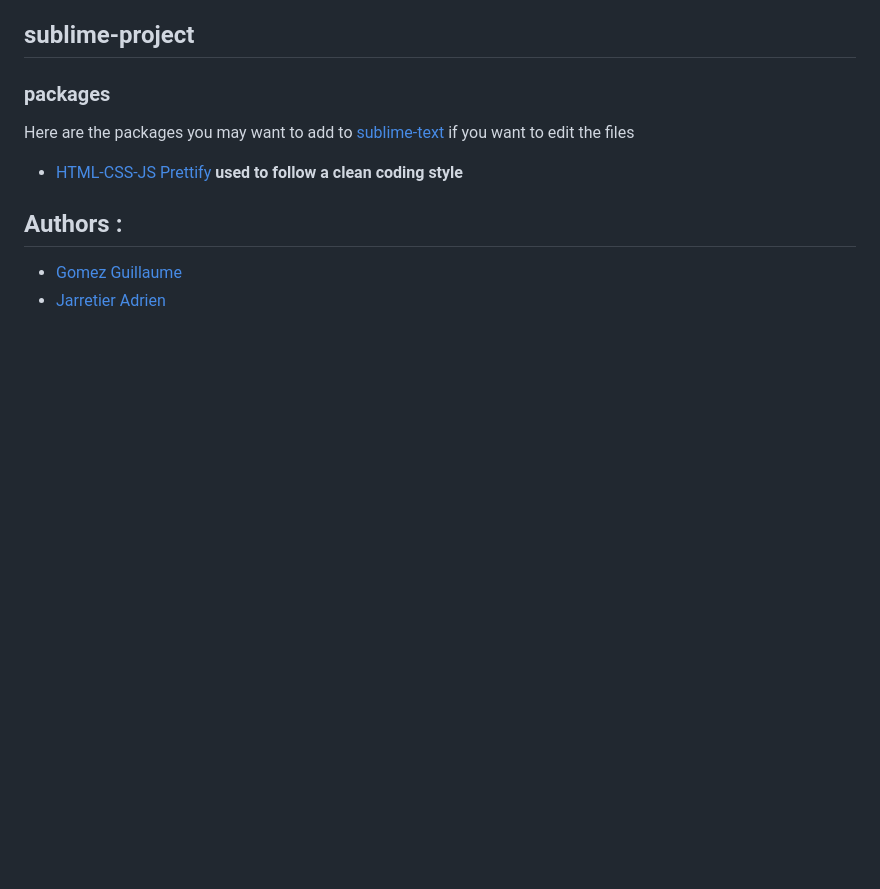
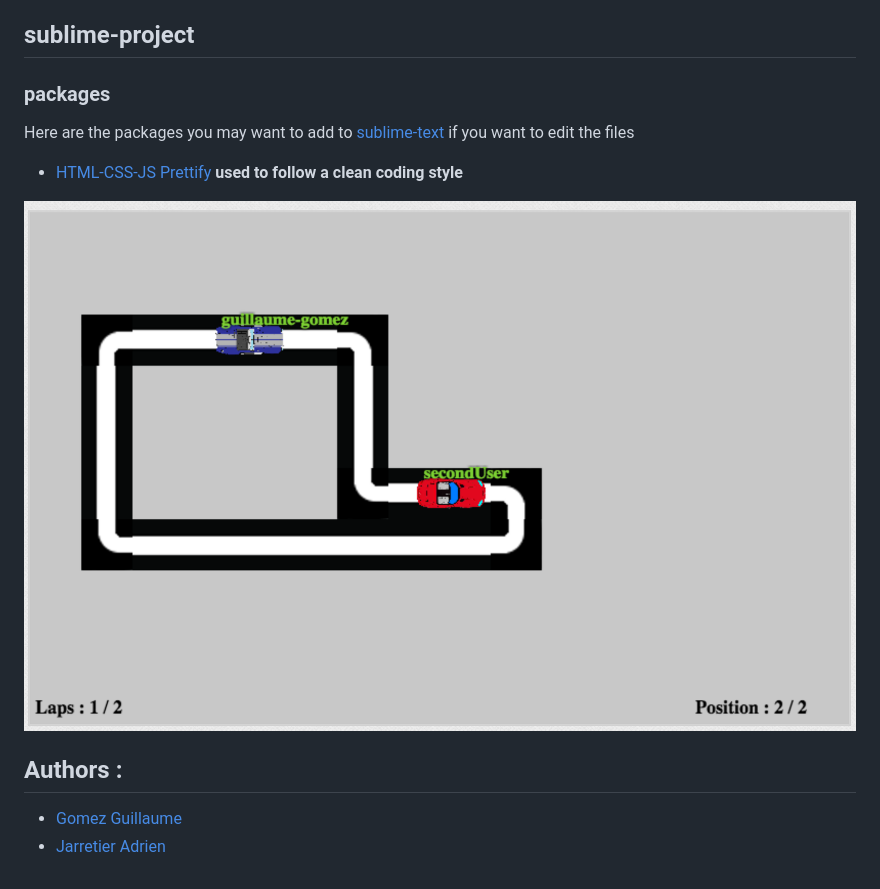
Before and after one commit to guillaume-gomez/NodeRace, a Markdown page: README.md, the part around the change. Drawn GitHub-style; pictures changed too: preview.png (added); blank space fills up the shorter version.

```diff
--- a/README.md
+++ b/README.md
@@ -48,6 +48,8 @@ Here are the packages you may want to add to [sublime-text](https://www.sublimet
 
 - [HTML-CSS-JS Prettify](https://packagecontrol.io/packages/HTML-CSS-JS%20Prettify) **used to follow a clean coding style**
 
+![Game](./preview.png "ScreenShot")
+
 ## Authors :
 - [Gomez Guillaume](https://github.com/guillaume-gomez)
 - [Jarretier Adrien](https://github.com/AdrienJarretier)
```
